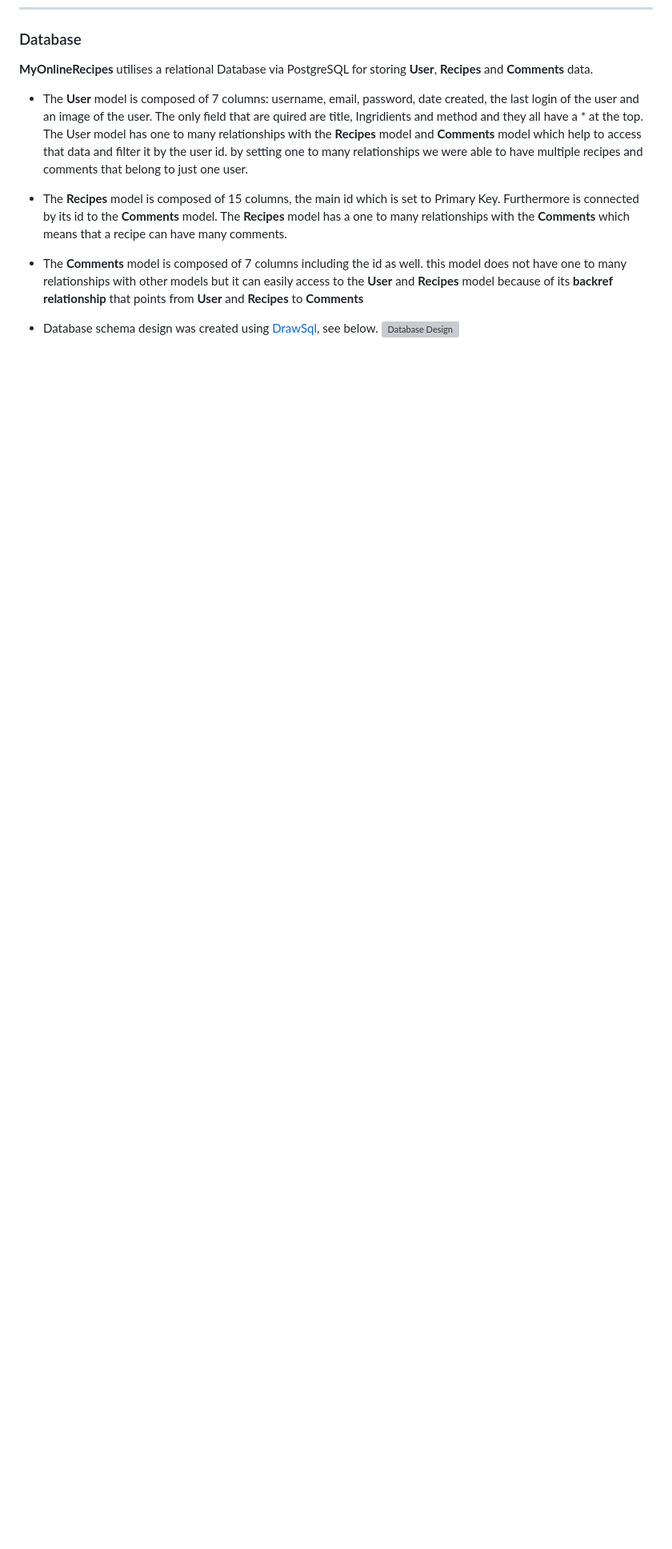
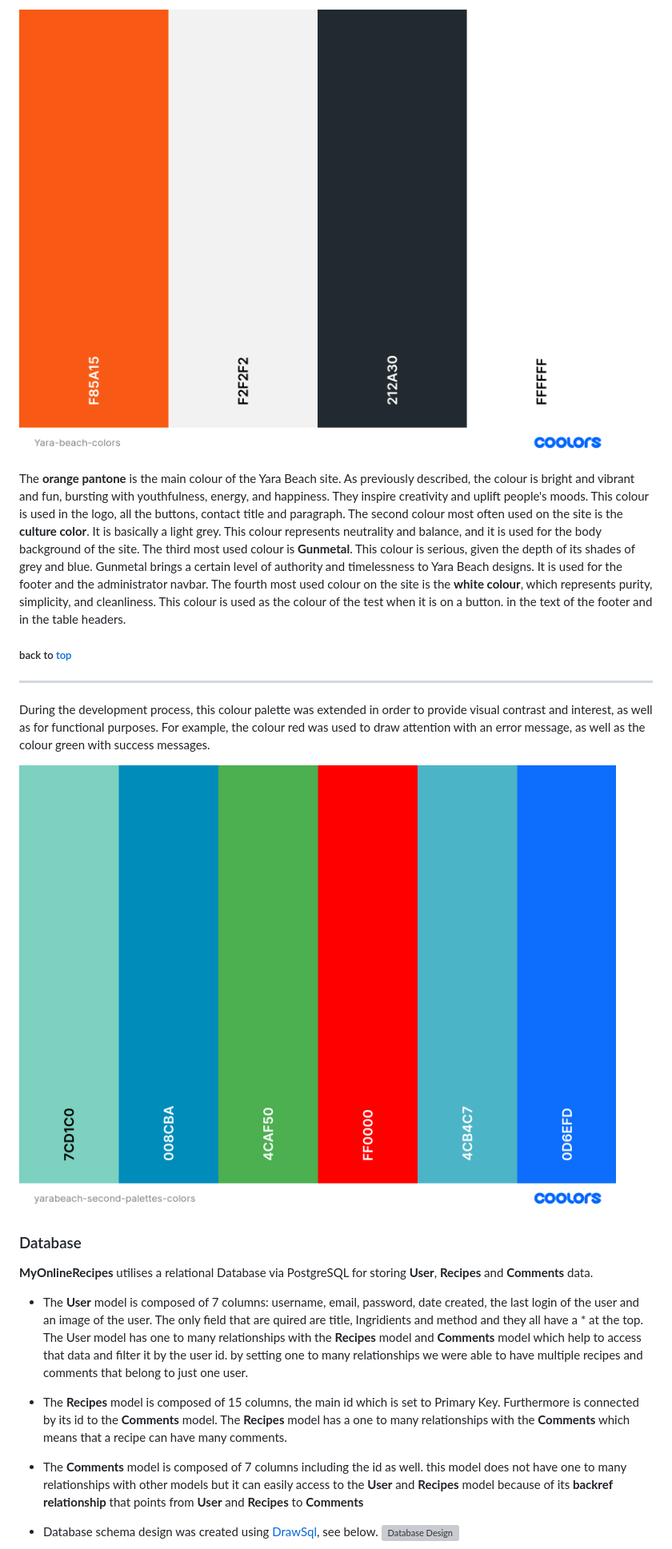
Before and after one commit to Gersondelacruzdeveloper/yara-beach, a Markdown page: README.md, the part around the change printed below. Shown: that part at 80% size. Drawn GitHub-style; pictures changed too: documentation/readme-images/Yara-beach-colors.png (added), documentation/readme-images/yarabeach-second-palettes-colors.png (added); blank space fills up the shorter version; grey boxes are pictures that could not be loaded.

Commit message:
Add Colour Scheme imag and design infomation in README.md filr

```diff
--- a/README.md
+++ b/README.md
@@ -681,3 +695,17 @@ and then expanding its features to create a tablet and desktop version.
+![alt text](documentation/readme-images/Yara-beach-colors.png "Yara Beach Main colour palette.")
+
+The **orange pantone** is the main colour of the Yara Beach site. As previously described, the colour is bright and vibrant and fun, bursting with youthfulness, energy, and happiness. They inspire creativity and uplift people's moods. This colour is used in the logo, all the buttons, contact title and paragraph. The second colour most often used on the site is the **culture color**. It is basically a light grey. This colour represents neutrality and balance, and it is used for the body background of the site. The third most used colour is **Gunmetal**. This colour is serious, given the depth of its shades of grey and blue. Gunmetal brings a certain level of authority and timelessness to Yara Beach designs. It is used for the footer and the administrator navbar. The fourth most used colour on the site is the **white colour**, which represents purity, simplicity, and cleanliness. This colour is used as the colour of the test when it is on a button. in the text of the footer and in the table headers.
+
+
+##### back to [top](#table-of-contents)
+
+---
+
+During the development process, this colour palette was extended in order to provide visual contrast and interest, as well as for functional purposes. For example, the colour red was used to draw attention with an error message, as well as the colour green with success messages.
+
+![alt text](documentation/readme-images/yarabeach-second-palettes-colors.png "Yara Beach second colour palette.")
+
+
 ### Database
 
 **MyOnlineRecipes** utilises a relational Database via PostgreSQL for storing **User**, **Recipes** and **Comments** data.
```
Also changed, not shown: other parts of README.md (+14 -4 lines).
